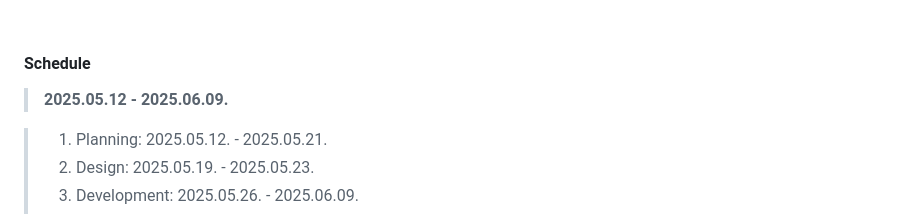
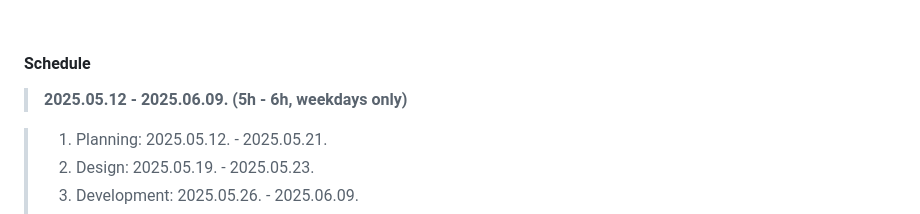
Before and after one commit to dkssud-dus/WebsiteREdesign-Ghibli, a Markdown page: README.md, the part around the change. GitHub-like rendering.

```diff
--- a/README.md
+++ b/README.md
@@ -12,7 +12,7 @@
 <br/>
 
 #### **Schedule**
-> **2025.05.12 - 2025.06.09.**
+> **2025.05.12 - 2025.06.09. (5h - 6h, weekdays only)**
 
 </br>
 
```
